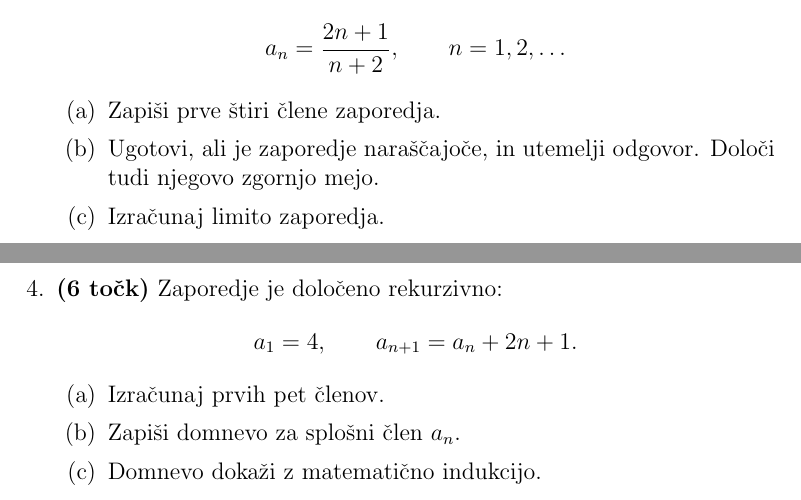
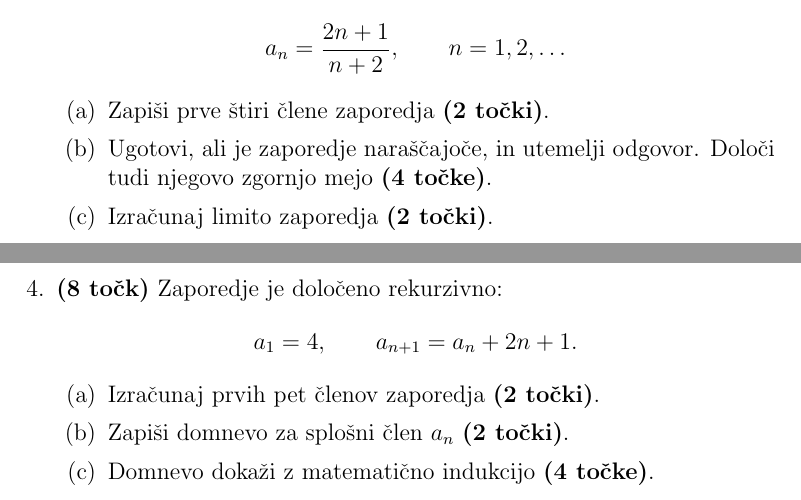
Before and after one commit to patricijamarkun/programska-oprema-pri-pouku, a LaTeX document (PISNO-OCENJEVANJE-ZNANJA/TEST-ZAPOREDJA.tex): two parts of pages 4 and 5 of 6, joined at a grey line, cut so that both start at the same text. Compiled offline with pdfLaTeX.

Commit message:
Update test materials and notes

```diff
--- a/PISNO-OCENJEVANJE-ZNANJA/TEST-ZAPOREDJA.tex
+++ b/PISNO-OCENJEVANJE-ZNANJA/TEST-ZAPOREDJA.tex
@@ -83,25 +87,25 @@
 	\end{enumerate}
 	\newpage
 
-	\item \textbf{(6 točk)} Zaporedje je podano s splošnim členom
+	\item \textbf{(8 točk)} Zaporedje je podano s splošnim členom
 	\[
 		a_n=\frac{2n+1}{n+2}, \qquad n=1,2,\ldots
 	\]
 	\begin{enumerate}
-		\item Zapiši prve štiri člene zaporedja.
-		\item Ugotovi, ali je zaporedje naraščajoče, in utemelji odgovor. Določi tudi njegovo zgornjo mejo.
-		\item Izračunaj limito zaporedja.
+		\item Zapiši prve štiri člene zaporedja \textbf{(2 točki)}.
+		\item Ugotovi, ali je zaporedje naraščajoče, in utemelji odgovor. Določi tudi njegovo zgornjo mejo \textbf{(4 točke)}.
+		\item Izračunaj limito zaporedja \textbf{(2 točki)}.
 	\end{enumerate}
 	\newpage
 
-	\item \textbf{(6 točk)} Zaporedje je določeno rekurzivno:
+	\item \textbf{(8 točk)} Zaporedje je določeno rekurzivno:
 	\[
 		a_1=4, \qquad a_{n+1}=a_n+2n+1.
 	\]
 	\begin{enumerate}
-		\item Izračunaj prvih pet členov.
-		\item Zapiši domnevo za splošni člen $a_n$.
-		\item Domnevo dokaži z matematično indukcijo.
+		\item Izračunaj prvih pet členov zaporedja \textbf{(2 točki)}.
+		\item Zapiši domnevo za splošni člen $a_n$ \textbf{(2 točki)}.
+		\item Domnevo dokaži z matematično indukcijo \textbf{(4 točke)}.
 	\end{enumerate}
 	\newpage
 
```
Also changed, not shown: PISNO-OCENJEVANJE-ZNANJA/TEST-ZAPOREDJA.pdf, PISNO-OCENJEVANJE-ZNANJA/TEST-ZAPOREDJA.tex (22 more changed lines), 5 other files.
